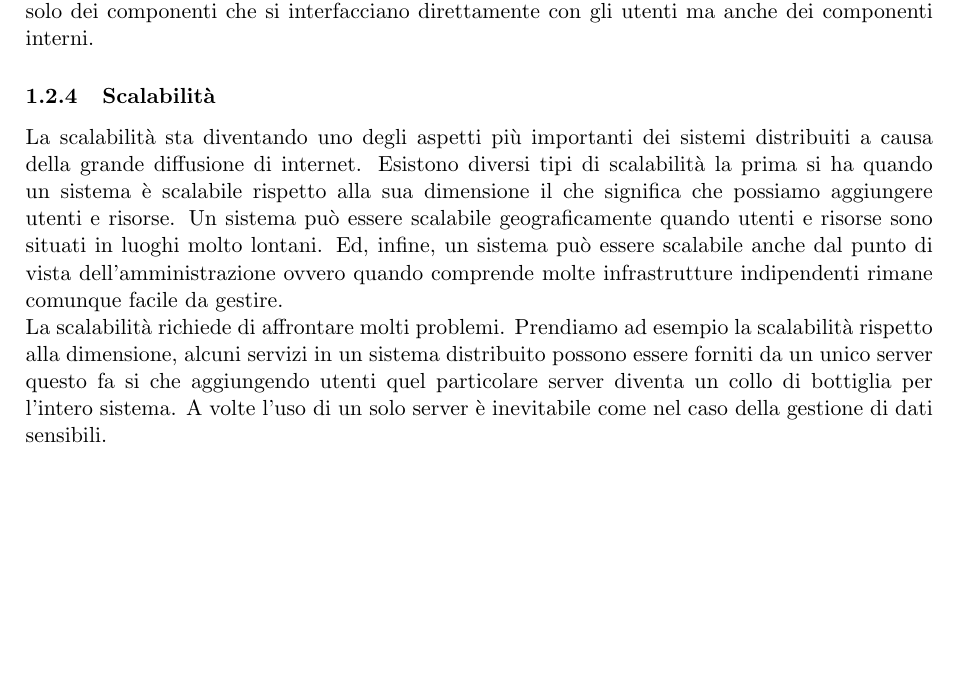
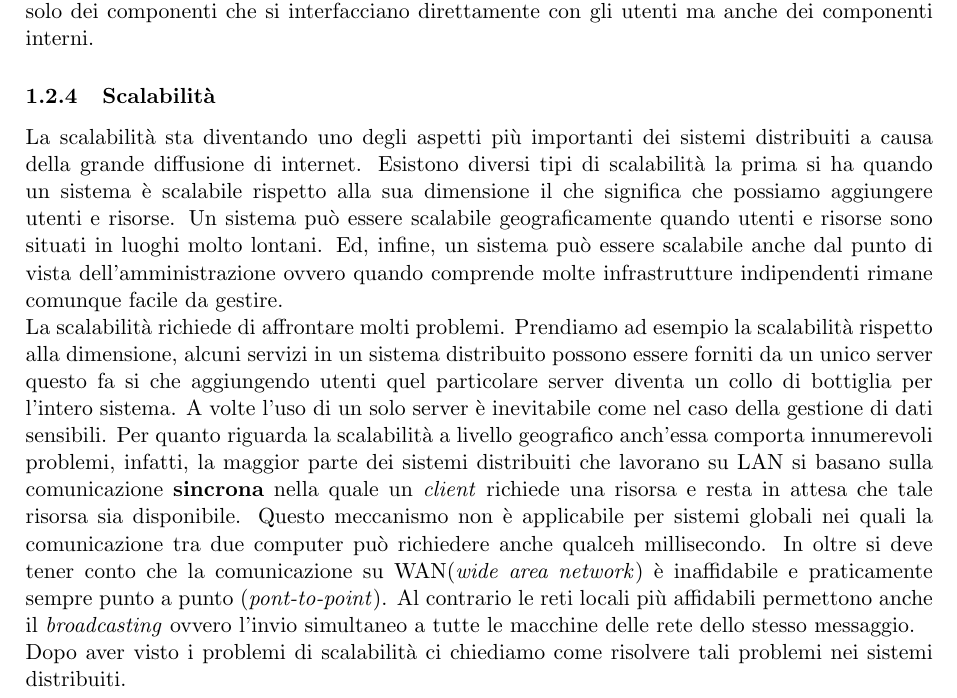
Before and after one commit to giane88/AppuntiDistributedSystem, a LaTeX document (AppuntiMain.tex, which reads capitolo1.tex): part of page 6 of 6, cut so that both start at the same text, the shorter picture padded with empty space. Compiled offline with pdfLaTeX.

Commit message:
Capitolo1

```diff
--- a/capitolo1.tex
+++ b/capitolo1.tex
@@ -57,3 +57,5 @@ Per ottenere la flessibilità in un sistema aperto è fondamentale che esso sia
 La scalabilità sta diventando uno degli aspetti più importanti dei sistemi distribuiti a causa della grande diffusione di internet. Esistono diversi tipi di scalabilità la prima si ha quando un sistema è scalabile rispetto alla sua dimensione il che significa che possiamo aggiungere utenti e risorse. Un sistema può essere scalabile geograficamente quando utenti e risorse sono situati in luoghi molto lontani.
 Ed, infine, un sistema può essere scalabile anche dal punto di vista dell'amministrazione ovvero quando comprende molte infrastrutture indipendenti rimane comunque facile da gestire.\\
 La scalabilità richiede di affrontare molti problemi. Prendiamo ad esempio la scalabilità rispetto alla dimensione, alcuni servizi in un sistema distribuito possono essere forniti da un unico server questo fa si che aggiungendo utenti quel particolare server diventa un collo di bottiglia per l'intero sistema. A volte l'uso di un solo server è inevitabile come nel caso della gestione di dati sensibili.
+Per quanto riguarda la scalabilità a livello geografico anch'essa comporta innumerevoli problemi, infatti, la maggior parte dei sistemi distribuiti che lavorano su LAN si basano sulla comunicazione \textbf{sincrona} nella quale un \emph{client} richiede una risorsa e resta in attesa che tale risorsa sia disponibile. Questo meccanismo non è applicabile per sistemi globali nei quali la comunicazione tra due computer può richiedere anche qualceh millisecondo. In oltre si deve tener conto che la comunicazione su WAN(\emph{wide area network}) è inaffidabile e praticamente sempre punto a punto (\emph{pont-to-point}). Al contrario le reti locali più affidabili permettono anche il \emph{broadcasting} ovvero l'invio simultaneo a tutte le macchine delle rete dello stesso messaggio.\\
+Dopo aver visto i problemi di scalabilità ci chiediamo come risolvere tali problemi nei sistemi distribuiti.
```
